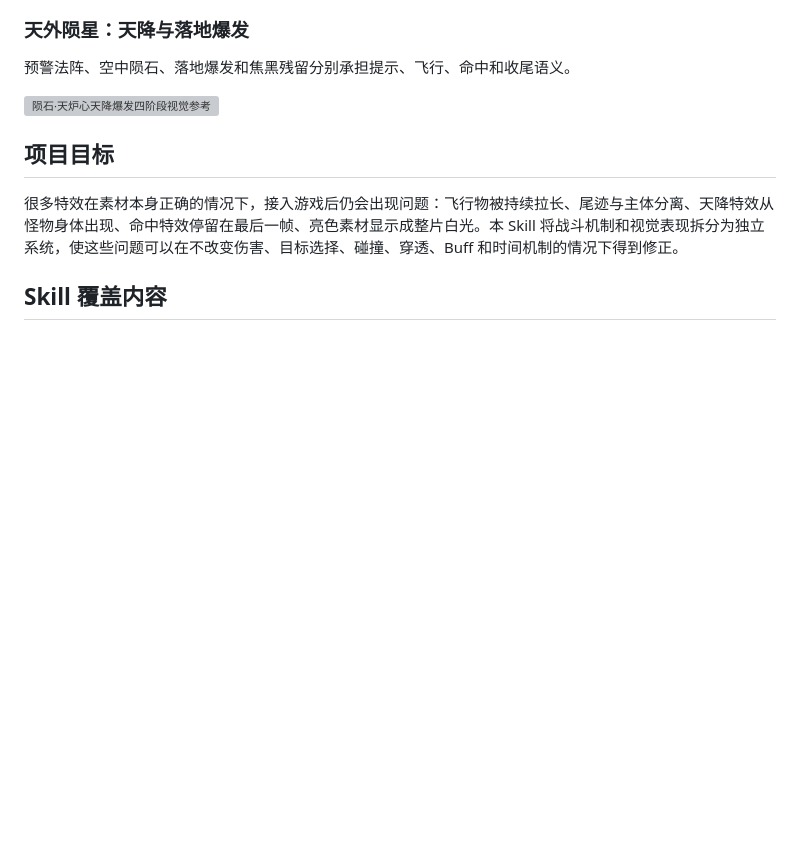
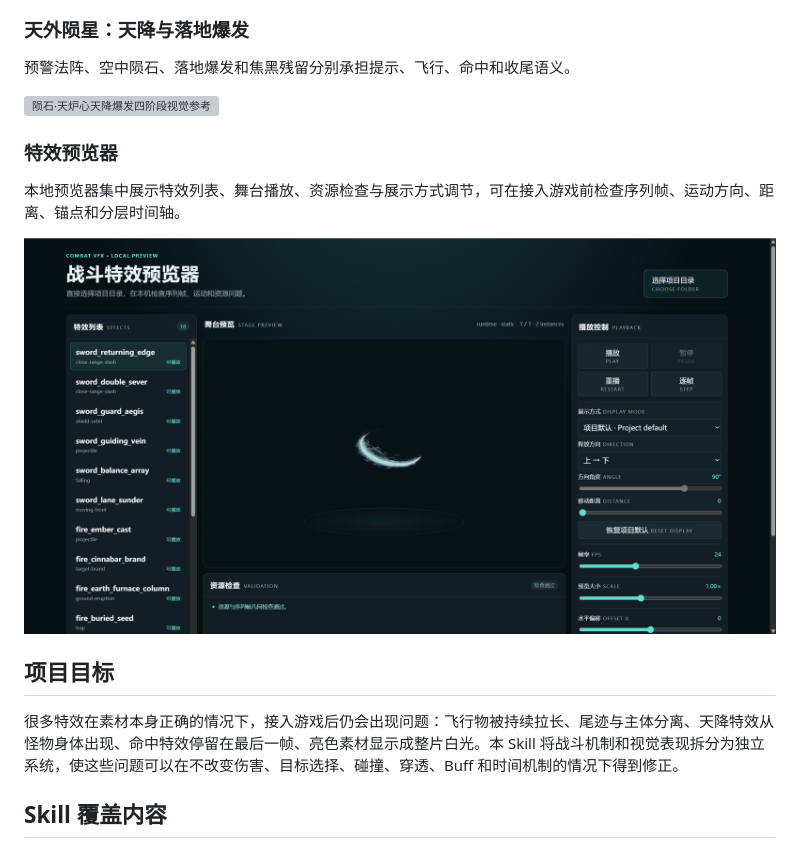
Before and after one commit to John-Sun27/creating-game-combat-vfx, a Markdown page: README.md, the part around the change. GitHub-like rendering; pictures changed too: docs/reference-images/vfx_previewer.png (added); blank space fills up the shorter version; grey boxes are pictures that could not be loaded.

```diff
--- a/README.md
+++ b/README.md
@@ -25,6 +25,12 @@
 预警法阵、空中陨石、落地爆发和焦黑残留分别承担提示、飞行、命中和收尾语义。
 
 ![陨石·天炉心天降爆发四阶段视觉参考](docs/reference-images/06_yunshi_celestial_furnace_core.png)
+
+### 特效预览器
+
+本地预览器集中展示特效列表、舞台播放、资源检查与展示方式调节，可在接入游戏前检查序列帧、运动方向、距离、锚点和分层时间轴。
+
+![战斗特效预览器界面](docs/reference-images/vfx_previewer.png)
 
 ## 项目目标
 
```
Also changed, not shown: README.en.md (+6 -0 lines), 1 other file.
